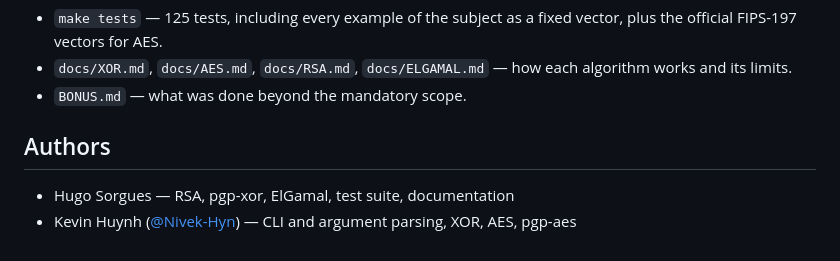
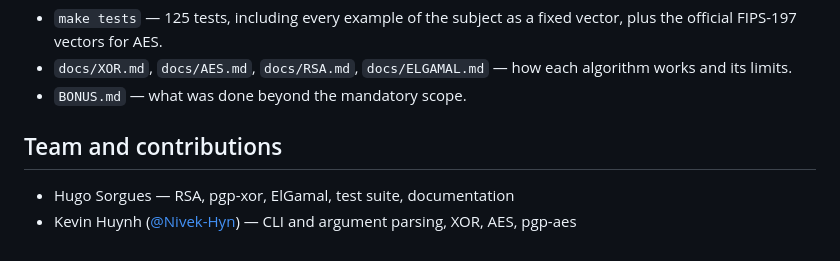
Before and after one commit to Nivek-Hyn/epitech-my_pgp, a Markdown page: README.md, the part around one of its changes. Drawn GitHub-style.

Commit message:
docs: README presents the whole project, new demos, team and contributions at the end

```diff
--- a/README.md
+++ b/README.md
@@ -108,7 +108,7 @@ the key and of the ciphered output is reversed, not the 16 bytes as a whole.
   algorithm works and its limits.
 - `BONUS.md` — what was done beyond the mandatory scope.
 
-## Authors
+## Team and contributions
 
 - Hugo Sorgues — RSA, pgp-xor, ElGamal, test suite, documentation
 - Kevin Huynh ([@Nivek-Hyn](https://github.com/Nivek-Hyn)) — CLI and argument parsing, XOR, AES, pgp-aes
```
Also changed, not shown: other parts of README.md (+1 -1 lines), docs/media/my_pgp-demo.gif.
